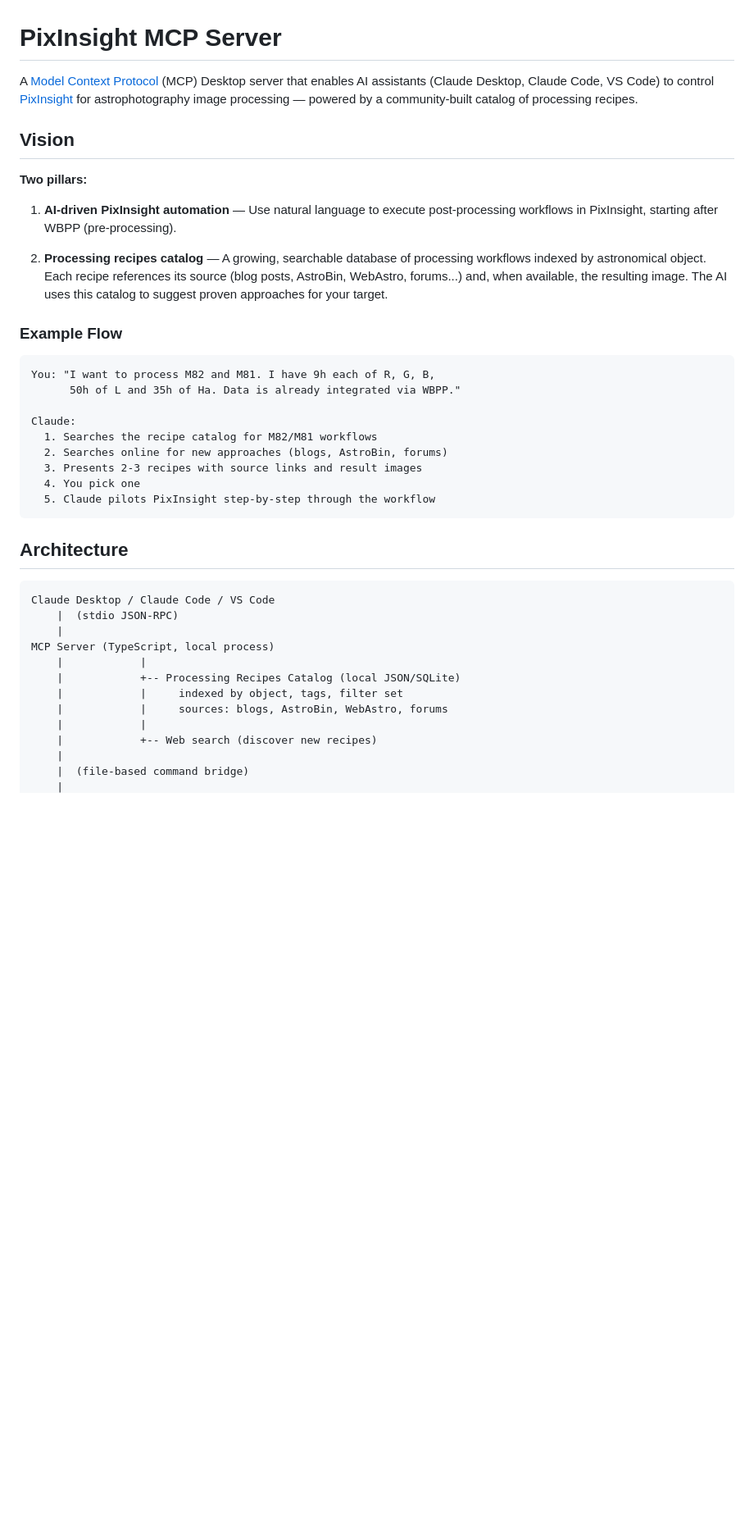
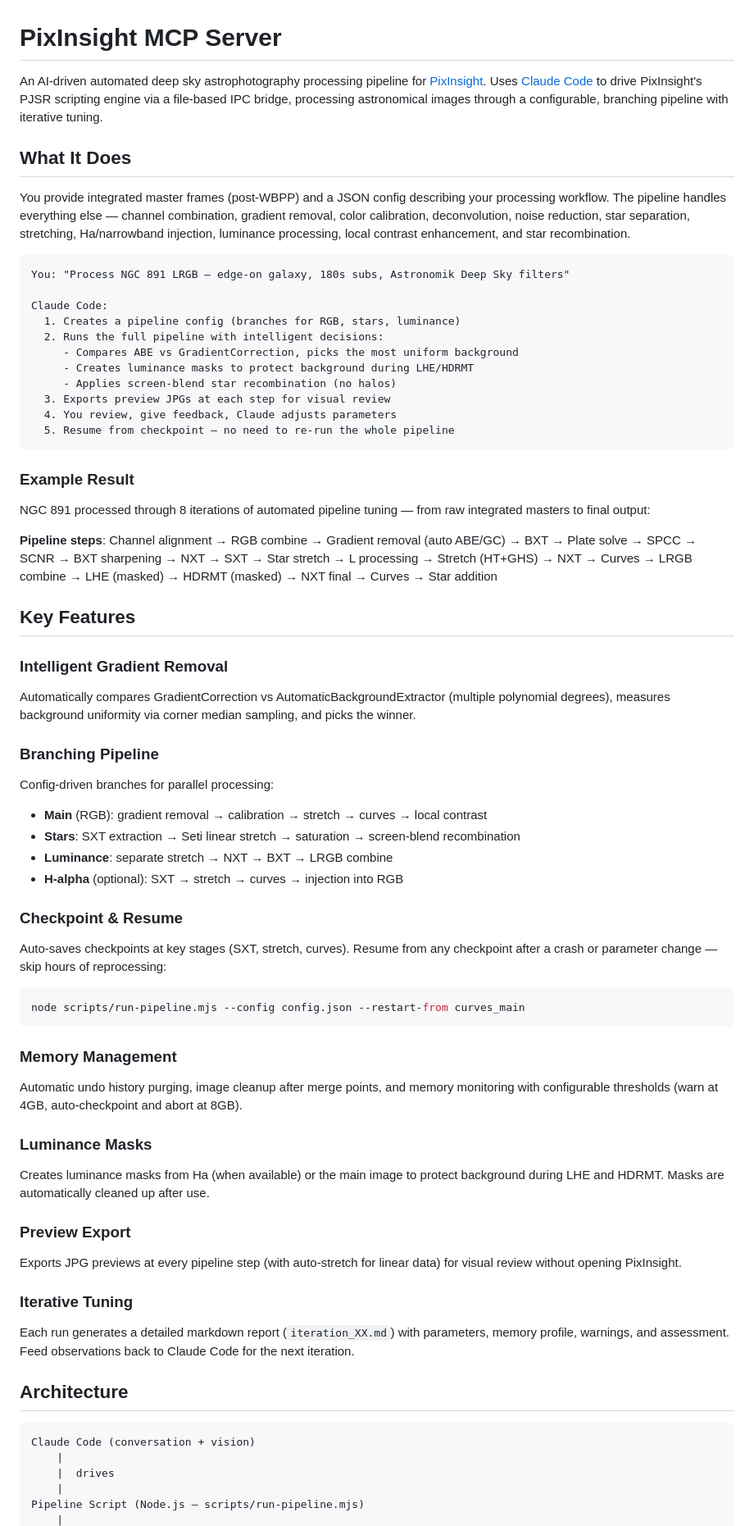
Before and after one commit to aescaffre/pixinsight-mcp, a Markdown page: README.md, the part around one of its changes. Shown at 82% size. Drawn GitHub-style; blank space fills up the shorter version.

````diff
--- a/README.md
+++ b/README.md
@@ -1,42 +1,67 @@
 # PixInsight MCP Server
 
-A [Model Context Protocol](https://modelcontextprotocol.io/) (MCP) Desktop server that enables AI assistants (Claude Desktop, Claude Code, VS Code) to control [PixInsight](https://pixinsight.com/) for astrophotography image processing — powered by a community-built catalog of processing recipes.
+An AI-driven automated deep sky astrophotography processing pipeline for [PixInsight](https://pixinsight.com/). Uses [Claude Code](https://claude.com/claude-code) to drive PixInsight's PJSR scripting engine via a file-based IPC bridge, processing astronomical images through a configurable, branching pipeline with iterative tuning.
 
-## Vision
+## What It Does
 
-**Two pillars:**
-
-1. **AI-driven PixInsight automation** — Use natural language to execute post-processing workflows in PixInsight, starting after WBPP (pre-processing).
-
-2. **Processing recipes catalog** — A growing, searchable database of processing workflows indexed by astronomical object. Each recipe references its source (blog posts, AstroBin, WebAstro, forums...) and, when available, the resulting image. The AI uses this catalog to suggest proven approaches for your target.
-
-### Example Flow
+You provide integrated master frames (post-WBPP) and a JSON config describing your processing workflow. The pipeline handles everything else — channel combination, gradient removal, color calibration, deconvolution, noise reduction, star separation, stretching, Ha/narrowband injection, luminance processing, local contrast enhancement, and star recombination.
 
 ```
-You: "I want to process M82 and M81. I have 9h each of R, G, B,
-      50h of L and 35h of Ha. Data is already integrated via WBPP."
+You: "Process NGC 891 LRGB — edge-on galaxy, 180s subs, Astronomik Deep Sky filters"
 
-Claude:
-  1. Searches the recipe catalog for M82/M81 workflows
-  2. Searches online for new approaches (blogs, AstroBin, forums)
-  3. Presents 2-3 recipes with source links and result images
-  4. You pick one
-  5. Claude pilots PixInsight step-by-step through the workflow
+Claude Code:
+  1. Creates a pipeline config (branches for RGB, stars, luminance)
+  2. Runs the full pipeline with intelligent decisions:
+     - Compares ABE vs GradientCorrection, picks the most uniform background
+     - Creates luminance masks to protect background during LHE/HDRMT
+     - Applies screen-blend star recombination (no halos)
+  3. Exports preview JPGs at each step for visual review
+  4. You review, give feedback, Claude adjusts parameters
+  5. Resume from checkpoint — no need to re-run the whole pipeline
 ```
+
+### Example Result
+
+NGC 891 processed through 8 iterations of automated pipeline tuning — from raw integrated masters to final output:
+
+**Pipeline steps**: Channel alignment → RGB combine → Gradient removal (auto ABE/GC) → BXT → Plate solve → SPCC → SCNR → BXT sharpening → NXT → SXT → Star stretch → L processing → Stretch (HT+GHS) → NXT → Curves → LRGB combine → LHE (masked) → HDRMT (masked) → NXT final → Curves → Star addition
+
+## Key Features
+
+### Intelligent Gradient Removal
+Automatically compares GradientCorrection vs AutomaticBackgroundExtractor (multiple polynomial degrees), measures background uniformity via corner median sampling, and picks the winner.
+
+### Branching Pipeline
+Config-driven branches for parallel processing:
+- **Main** (RGB): gradient removal → calibration → stretch → curves → local contrast
+- **Stars**: SXT extraction → Seti linear stretch → saturation → screen-blend recombination
+- **Luminance**: separate stretch → NXT → BXT → LRGB combine
+- **H-alpha** (optional): SXT → stretch → curves → injection into RGB
+
+### Checkpoint & Resume
+Auto-saves checkpoints at key stages (SXT, stretch, curves). Resume from any checkpoint after a crash or parameter change — skip hours of reprocessing:
+```bash
+node scripts/run-pipeline.mjs --config config.json --restart-from curves_main
+```
+
+### Memory Management
+Automatic undo history purging, image cleanup after merge points, and memory monitoring with configurable thresholds (warn at 4GB, auto-checkpoint and abort at 8GB).
+
+### Luminance Masks
+Creates luminance masks from Ha (when available) or the main image to protect background during LHE and HDRMT. Masks are automatically cleaned up after use.
+
+### Preview Export
+Exports JPG previews at every pipeline step (with auto-stretch for linear data) for visual review without opening PixInsight.
+
+### Iterative Tuning
+Each run generates a detailed markdown report (`iteration_XX.md`) with parameters, memory profile, warnings, and assessment. Feed observations back to Claude Code for the next iteration.
 
 ## Architecture
 
 ```
-Claude Desktop / Claude Code / VS Code
-    |  (stdio JSON-RPC)
+Claude Code (conversation + vision)
     |
-MCP Server (TypeScript, local process)
-    |            |
-    |            +-- Processing Recipes Catalog (local JSON/SQLite)
-    |            |     indexed by object, tags, filter set
-    |            |     sources: blogs, AstroBin, WebAstro, forums
-    |            |
-    |            +-- Web search (discover new recipes)
+    |  drives
     |
-    |  (file-based command bridge)
+Pipeline Script (Node.js — scripts/run-pipeline.mjs)
     |
````
Also changed, not shown: other parts of README.md (+71 -29 lines).
